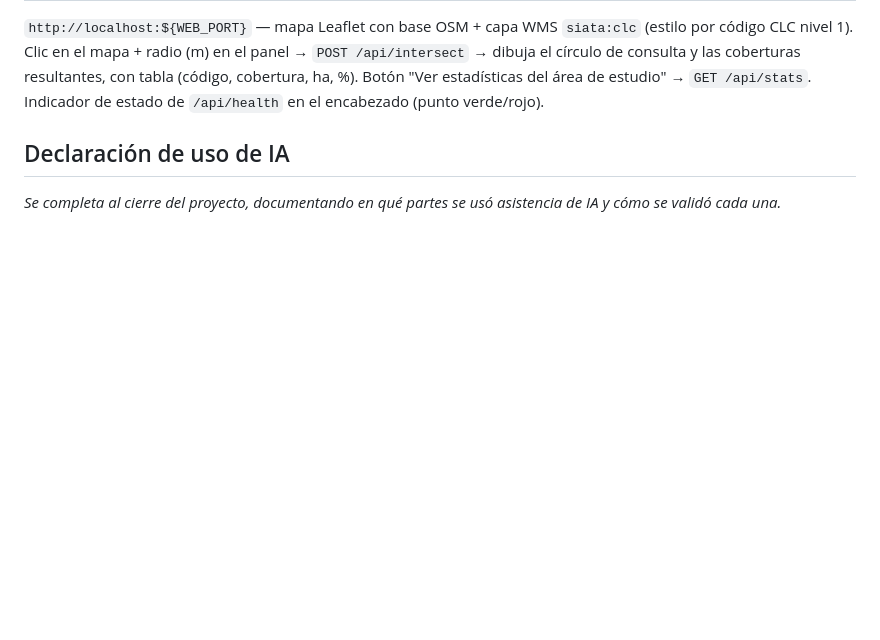
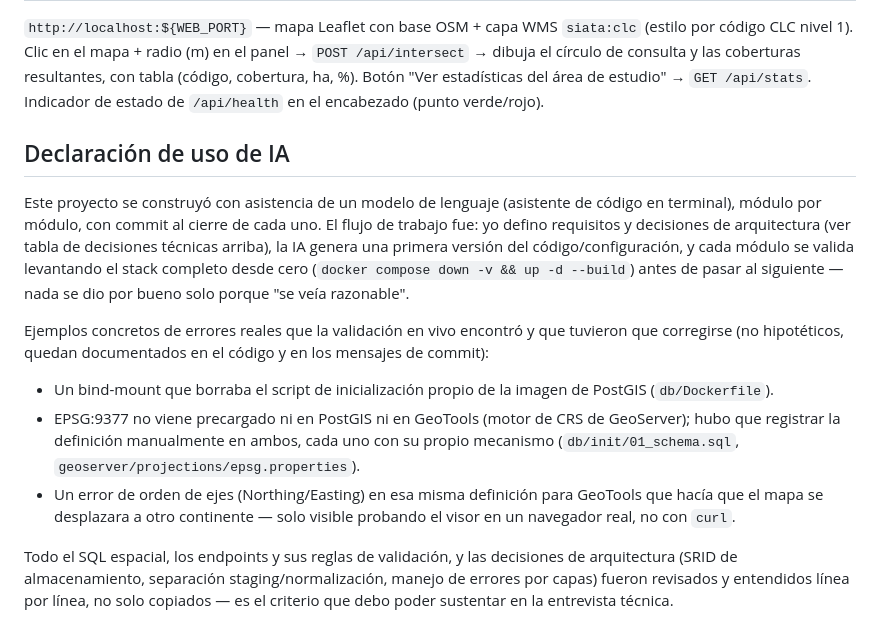
Before and after one commit to john-bareno-devgis/siata-prueba-tecnica, a Markdown page: README.md, the part around the change. Drawn GitHub-style; blank space fills up the shorter version.

Commit message:
docs: declaracion de uso de IA

```diff
--- a/README.md
+++ b/README.md
@@ -239,5 +239,26 @@ de `/api/health` en el encabezado (punto verde/rojo).
 
 ## Declaración de uso de IA
 
-_Se completa al cierre del proyecto, documentando en qué partes se usó asistencia de IA
-y cómo se validó cada una._
+Este proyecto se construyó con asistencia de un modelo de lenguaje (asistente de código en
+terminal), módulo por módulo, con commit al cierre de cada uno. El flujo de trabajo fue:
+yo defino requisitos y decisiones de arquitectura (ver tabla de decisiones técnicas arriba),
+la IA genera una primera versión del código/configuración, y cada módulo se valida
+levantando el stack completo desde cero (`docker compose down -v && up -d --build`) antes
+de pasar al siguiente — nada se dio por bueno solo porque "se veía razonable".
+
+Ejemplos concretos de errores reales que la validación en vivo encontró y que tuvieron que
+corregirse (no hipotéticos, quedan documentados en el código y en los mensajes de commit):
+
+- Un bind-mount que borraba el script de inicialización propio de la imagen de PostGIS
+  (`db/Dockerfile`).
+- EPSG:9377 no viene precargado ni en PostGIS ni en GeoTools (motor de CRS de GeoServer);
+  hubo que registrar la definición manualmente en ambos, cada uno con su propio mecanismo
+  (`db/init/01_schema.sql`, `geoserver/projections/epsg.properties`).
+- Un error de orden de ejes (Northing/Easting) en esa misma definición para GeoTools que
+  hacía que el mapa se desplazara a otro continente — solo visible probando el visor en un
+  navegador real, no con `curl`.
+
+Todo el SQL espacial, los endpoints y sus reglas de validación, y las decisiones de
+arquitectura (SRID de almacenamiento, separación staging/normalización, manejo de errores
+por capas) fueron revisados y entendidos línea por línea, no solo copiados — es el criterio
+que debo poder sustentar en la entrevista técnica.
```
